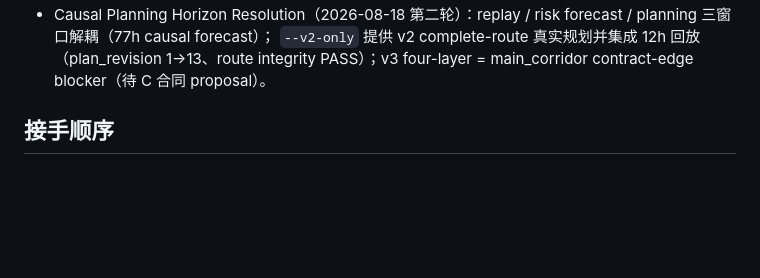
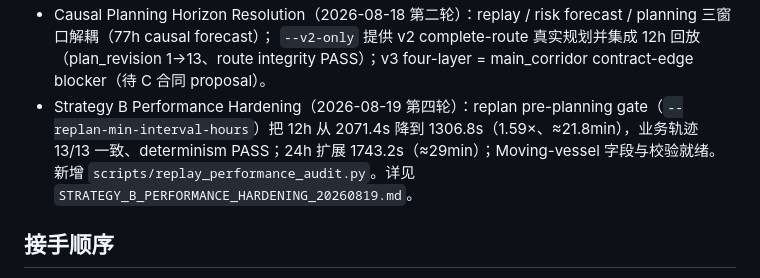
Before and after one commit to alth-earth/arctic_route_orchestrator, a Markdown page: README.md, the part around the change. Drawn GitHub-style; blank space fills up the shorter version.

Commit message:
docs: record strategy B performance hardening and 24h validation

```diff
--- a/README.md
+++ b/README.md
@@ -44,6 +44,12 @@
   `--v2-only` 提供 v2 complete-route 真实规划并集成 12h 回放
   （plan_revision 1→13、route integrity PASS）；v3 four-layer =
   main_corridor contract-edge blocker（待 C 合同 proposal）。
+- Strategy B Performance Hardening（2026-08-19 第四轮）：replan
+  pre-planning gate（`--replan-min-interval-hours`）把 12h 从 2071.4s
+  降到 1306.8s（1.59×、≈21.8min），业务轨迹 13/13 一致、determinism
+  PASS；24h 扩展 1743.2s（≈29min）；Moving-vessel 字段与校验就绪。
+  新增 `scripts/replay_performance_audit.py`。详见
+  `STRATEGY_B_PERFORMANCE_HARDENING_20260819.md`。
 
 ## 接手顺序
 
```
Also changed, not shown: CHANGELOG.md (+28 -0 lines), arctic_route_orchestrator_handoff.md (+1 -0 lines).
